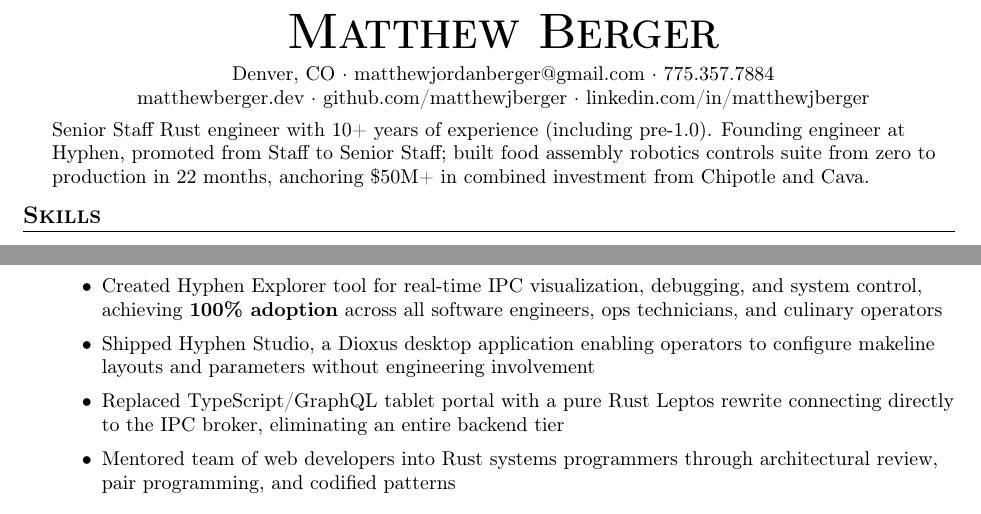
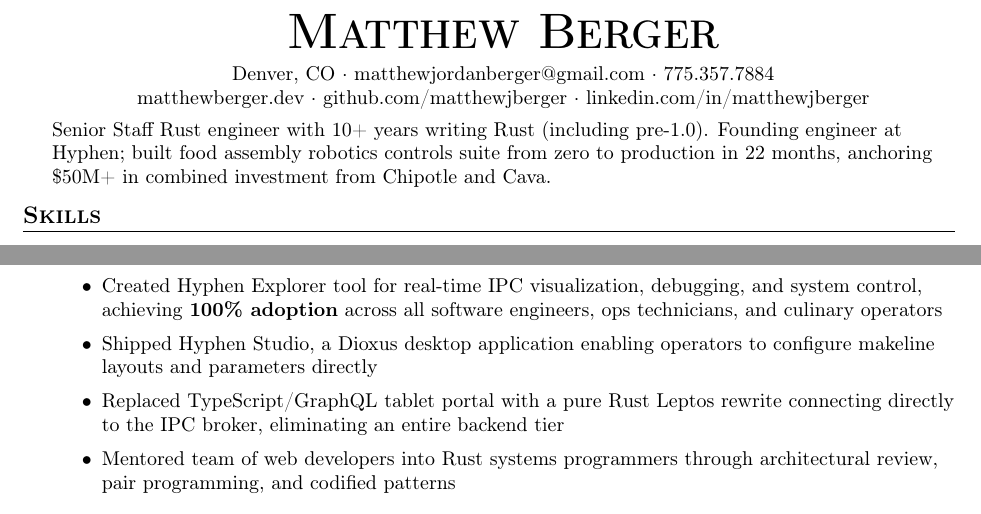
Before and after one commit to matthewjberger/matthewjberger.github.io, a LaTeX CV (resume.tex): two parts of page 1 of 2, joined at a grey line, cut so that both start at the same text. Compiled offline with pdfLaTeX.

Commit message:
docs: sharpen summary wording and remove defensive framing in hyphen studio bullet

```diff
--- a/resume.tex
+++ b/resume.tex
@@ -76,7 +76,7 @@
 
 %==== Summary ====%
 \vspace*{-6pt}
-Senior Staff Rust engineer with 10+ years of experience (including pre-1.0). Founding engineer at Hyphen, promoted from Staff to Senior Staff; built food assembly robotics controls suite from zero to production in 22 months, anchoring \$50M+ in combined investment from Chipotle and Cava.
+Senior Staff Rust engineer with 10+ years writing Rust (including pre-1.0). Founding engineer at Hyphen; built food assembly robotics controls suite from zero to production in 22 months, anchoring \$50M+ in combined investment from Chipotle and Cava.
 \vspace*{8pt}
 
 %==== Skills ====%
@@ -98,7 +98,7 @@ Senior Staff Rust engineer with 10+ years of experience (including pre-1.0). Fou
     \item Engineered full technology stack from bare-metal firmware (RP2040/Embassy) to distributed robotics control system, custom Yocto Linux distribution, and AWS cloud
     \item Built core async message broker coordinating distributed processes on industrial PC with direct networking to embedded boards, handling \textbf{1M+ msgs/sec} with \textbf{<1ms latency}, zero message loss over \textbf{3 years} of constant use
     \item Created Hyphen Explorer tool for real-time IPC visualization, debugging, and system control, achieving \textbf{100\% adoption} across all software engineers, ops technicians, and culinary operators
-    \item Shipped Hyphen Studio, a Dioxus desktop application enabling operators to configure makeline layouts and parameters without engineering involvement
+    \item Shipped Hyphen Studio, a Dioxus desktop application enabling operators to configure makeline layouts and parameters directly
     \item Replaced TypeScript/GraphQL tablet portal with a pure Rust Leptos rewrite connecting directly to the IPC broker, eliminating an entire backend tier
     \item Mentored team of web developers into Rust systems programmers through architectural review, pair programming, and codified patterns
 \end{itemize}
```
Also changed, not shown: 1 other file.
